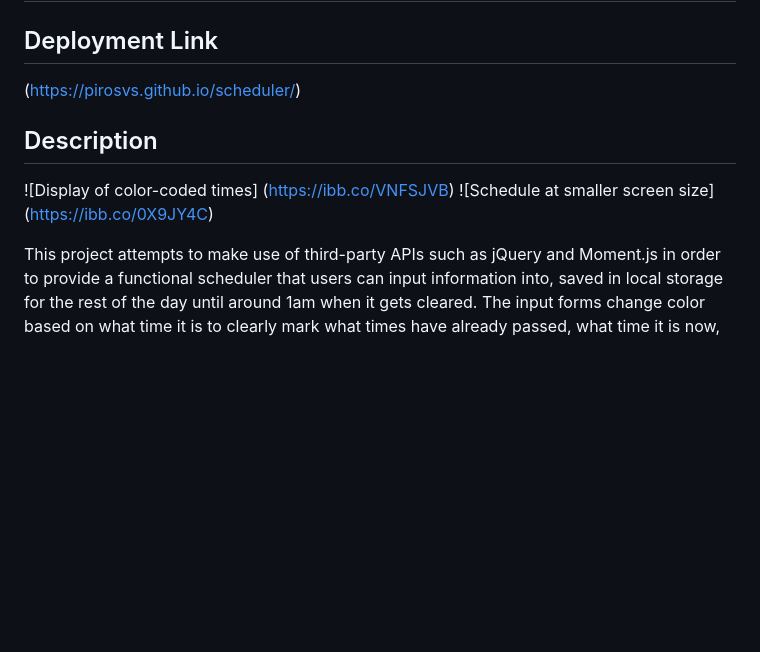
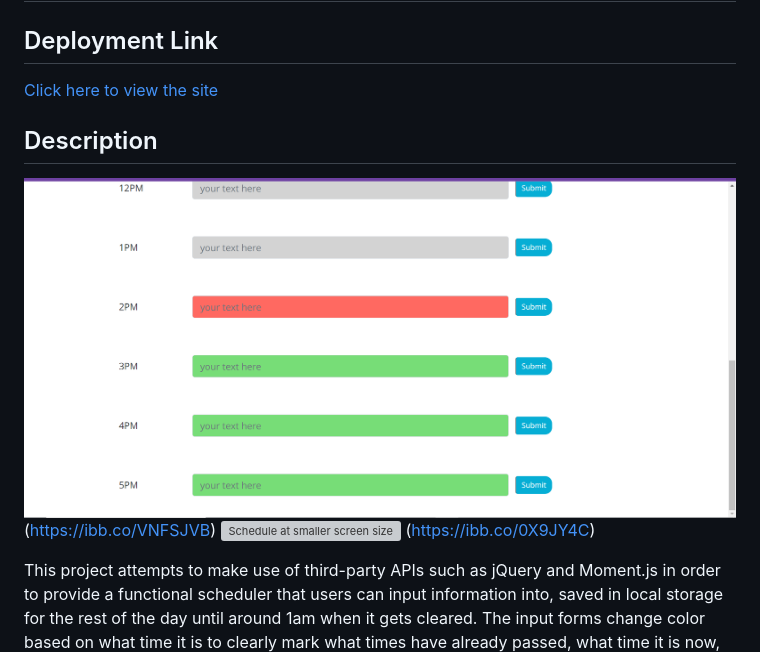
Before and after one commit to pirosvs/scheduler, a Markdown page: README.md, the part around the change printed below. GitHub-like rendering; pictures changed too: images/manipulated-time-classes.png (added); blank space fills up the shorter version; grey boxes are pictures that could not be loaded.

Commit message:
add images folder, images

```diff
--- a/README.md
+++ b/README.md
@@ -1,11 +1,11 @@
 # scheduler
 
 ## Deployment Link
-(https://pirosvs.github.io/scheduler/)
+<a href="https://pirosvs.github.io/scheduler/">Click here to view the site</a>
 
 ## Description
-![Display of color-coded times] (https://ibb.co/VNFSJVB)
-![Schedule at smaller screen size] (https://ibb.co/0X9JY4C)
+<img src="./images/manipulated-time-classes.png" alt="Display of color-coded times"/> (https://ibb.co/VNFSJVB)
+<img src="" alt="Schedule at smaller screen size"/> (https://ibb.co/0X9JY4C)
 
 This project attempts to make use of third-party APIs such as jQuery and Moment.js in order to provide a functional scheduler that users can input information into, saved in local storage for the rest of the day until around 1am when it gets cleared. The input forms change color based on what time it is to clearly mark what times have already passed, what time it is now, and how many hours are left in the day still. This offers an easy to understand daily schedule for work-day planning for those working a typical office shift.
 
```
Also changed, not shown: other parts of README.md (+1 -1 lines).
